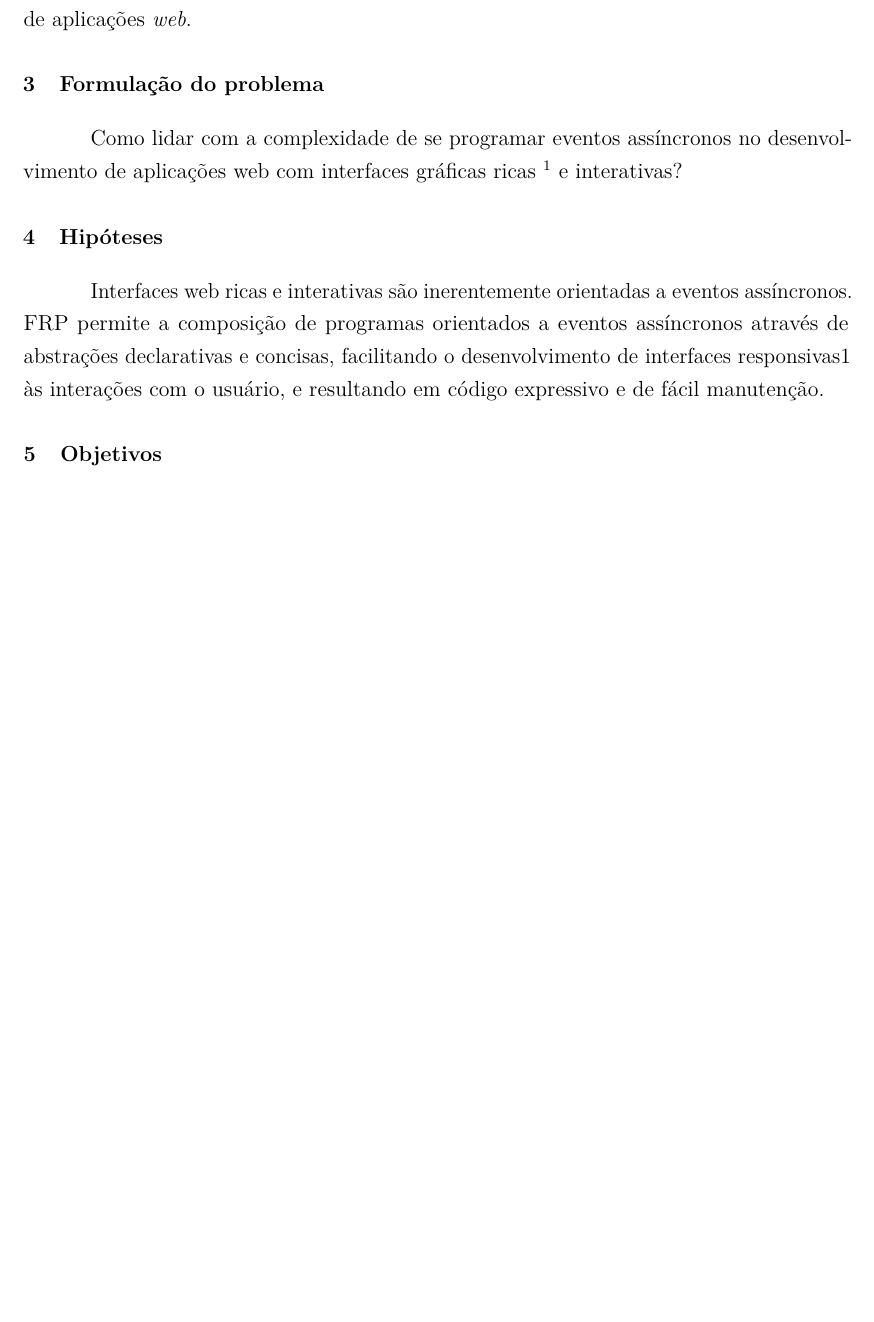
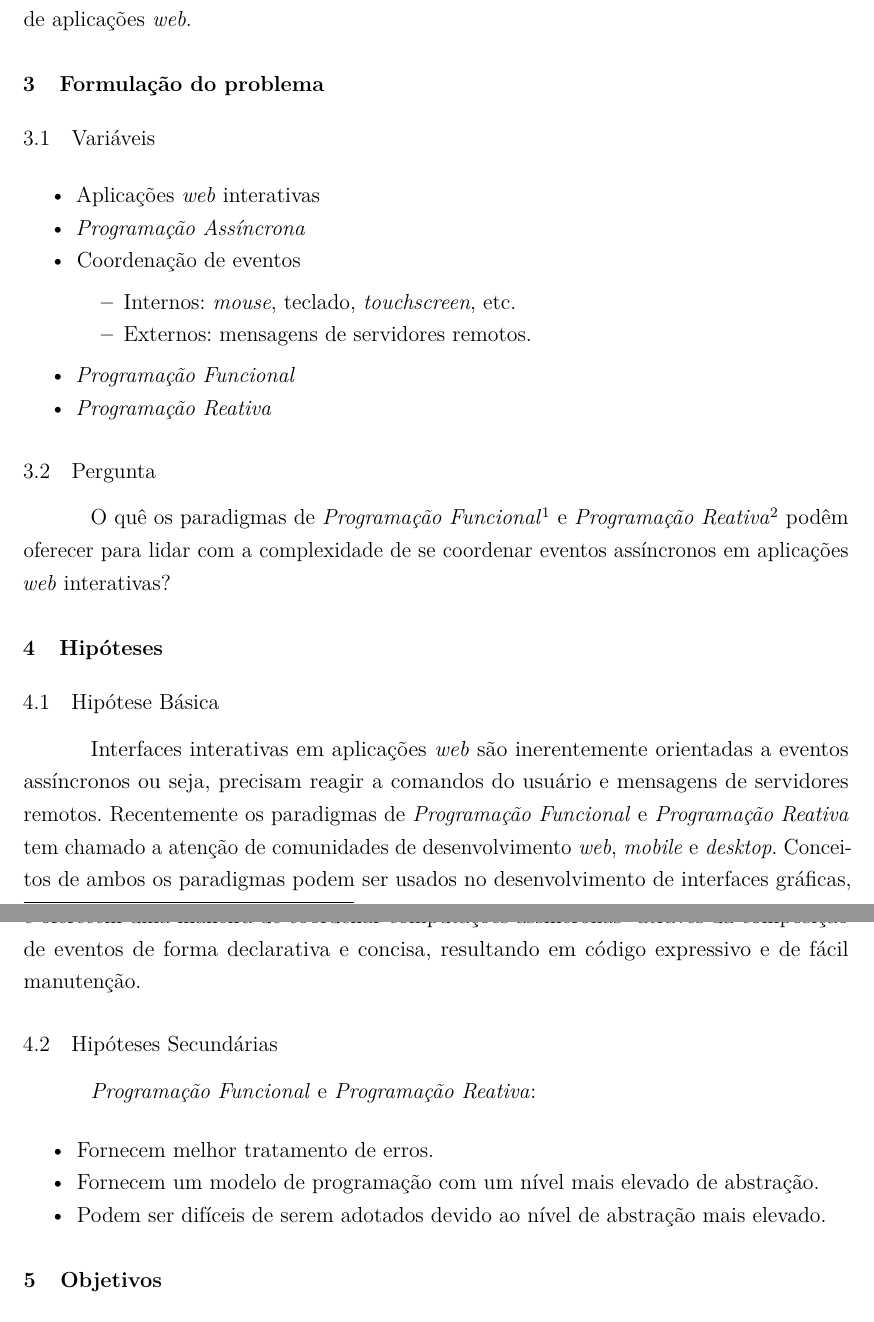
Before and after one commit to iquabius/unemat-projeto-tcc, a LaTeX thesis (main.tex, which reads capitulos/hipotese.tex, capitulos/problema.tex): part of page 5 of 8 before the commit and two parts of pages 5 and 6 of 9 after it, the two joined at a grey line, cut so that both start at the same text, the shorter picture padded with empty space. Compiled offline with pdfLaTeX.

Commit message:
Reescrevendo o problemas e as hipóteses

```diff
--- a/capitulos/hipotese.tex
+++ b/capitulos/hipotese.tex
@@ -1,11 +1,38 @@
-\section{Hipóteses}\label{lhipotese}
+\section{Hipóteses}\label{lhipoteses}
 
-Interfaces web ricas e interativas são inerentemente orientadas a eventos
-assíncronos.
-FRP permite a composição de programas orientados a eventos assíncronos através
-de abstrações declarativas e concisas, facilitando o desenvolvimento de
-interfaces responsivas1 às interações com o usuário, e resultando em código
-expressivo e de fácil manutenção.
+
+\subsection{Hipótese Básica}
+
+Interfaces interativas em aplicações \textit{web}
+são inerentemente orientadas a eventos assíncronos
+ou seja, precisam reagir a comandos do usuário e
+mensagens de servidores remotos.
+Recentemente os paradigmas de \textit{Programação Funcional}
+e \textit{Programação Reativa} tem chamado a atenção de
+comunidades de desenvolvimento \textit{web}, \textit{mobile}
+e \textit{desktop}.
+Conceitos de ambos os paradigmas podem ser usados
+no desenvolvimento de interfaces gráficas,
+e oferecem uma maneira de coordenar
+computações assíncronas\footnote{
+  Clicks do mouse, pressionamento de teclas no teclado,
+  requisições ao servidor, etc.
+}
+através da composição de eventos de forma declarativa
+e concisa, resultando em código expressivo e de fácil
+manutenção.
+
+
+\subsection{Hipóteses Secundárias}
+
+\textit{Programação Funcional} e \textit{Programação Reativa}:
+\begin{itemize}[noitemsep]
+  \item Fornecem melhor tratamento de erros.
+  \item Fornecem um modelo de programação com um nível mais elevado
+        de abstração.
+  \item Podem ser difíceis de serem adotados devido ao nível de abstração
+        mais elevado.
+\end{itemize}
 
 % Hipóteses
 % - PF torna um sistema mais previsível através do gerenciamento do estado
--- a/capitulos/problema.tex
+++ b/capitulos/problema.tex
@@ -1,12 +1,33 @@
 \section{Formulação do problema}\label{lproblema}
 
-Como lidar com a complexidade de se programar eventos assíncronos no
-desenvolvimento de aplicações web com interfaces gráficas ricas
-\footnote{Interfaces web ricas possibilitam ao usuário uma experiência
-semelhante a interfaces de aplicações desktop. Algumas características que podem
-ser comparadas são: responsividade, interatividade, e quantidade de
-funcionalidades. Calendários, mapas, editores de texto, planilhas, chats.} e
-interativas?
+\subsection{Variáveis}
+
+\begin{itemize}[noitemsep]
+  \item Aplicações \textit{web} interativas
+  \item \textit{Programação Assíncrona}
+  \item Coordenação de eventos
+    \begin{itemize}[noitemsep]
+      \item Internos: \textit{mouse}, teclado, \textit{touchscreen}, etc.
+      \item Externos: mensagens de servidores remotos.
+    \end{itemize}
+  \item \textit{Programação Funcional}
+  \item \textit{Programação Reativa}
+\end{itemize}
+
+
+\subsection{Pergunta}
+
+O quê os paradigmas de \textit{Programação Funcional}\footnote{
+  Diferente de Programação Orientada a Objetos,
+  Programação Funcional utiliza funções para modelar um sistema,
+  ao invés de objetos.
+}
+e \textit{Programação Reativa}\footnote{
+  Termo amplo que caracteriza a atualização automática de valores
+  num programa.
+}
+podêm oferecer para lidar com a complexidade de se coordenar
+eventos assíncronos em aplicações \textit{web} interativas?
 
 % Variáveis
 % - produtividade no desenvolvimento
```
